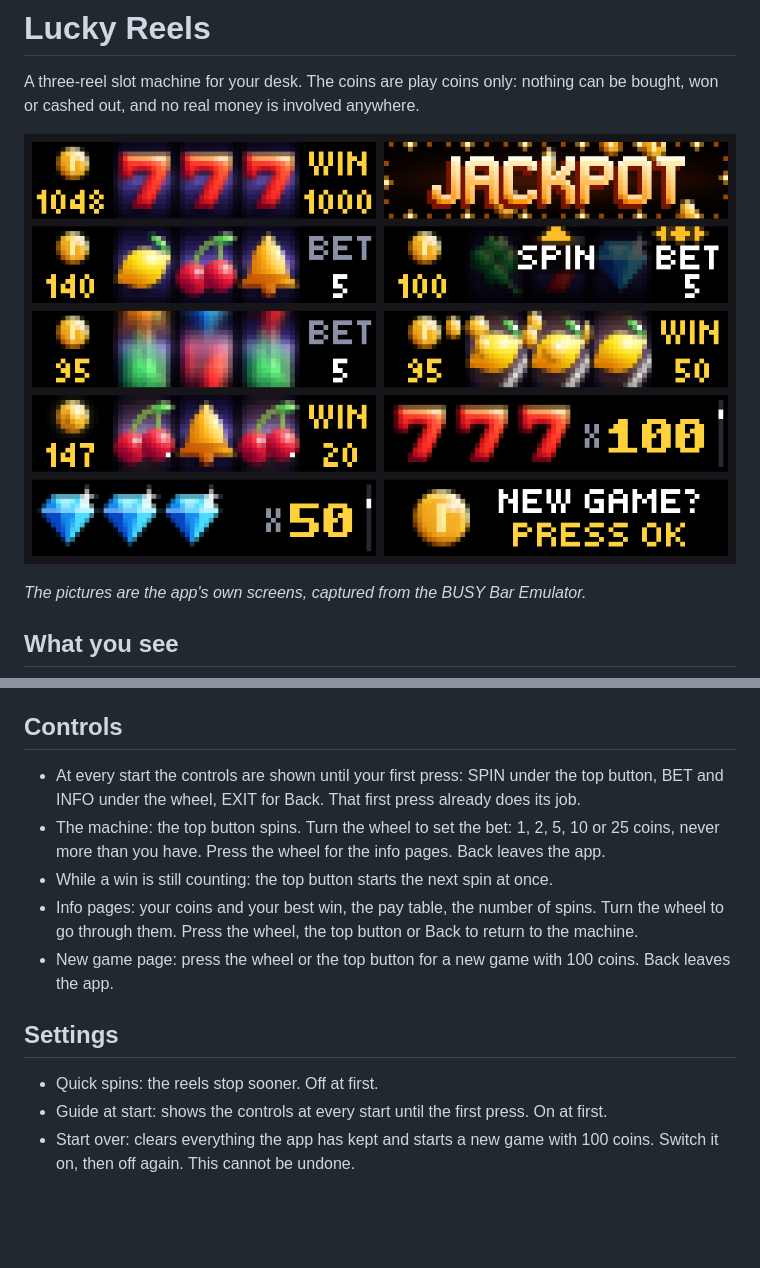
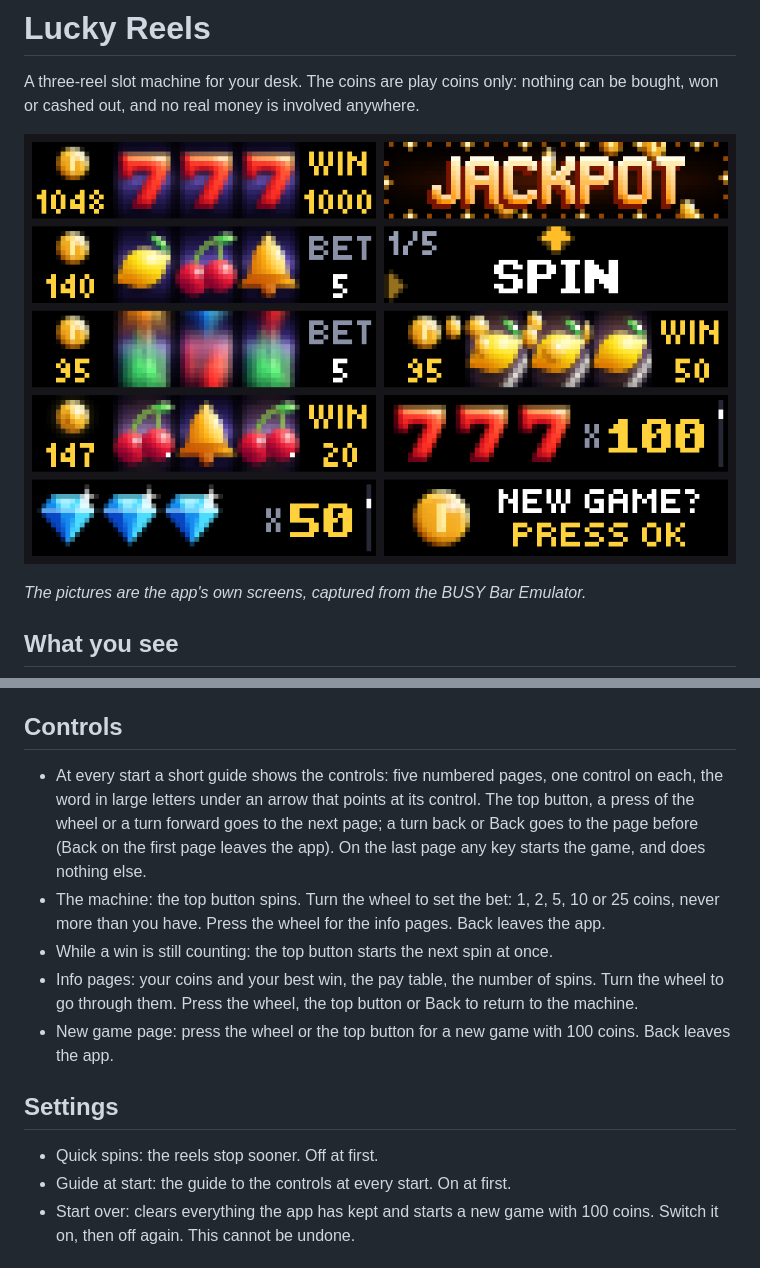
Before and after one commit to windAGH/busybar-apps, a Markdown page: lucky_reels/README.md, 2 parts joined by grey strips. Rendered like a GitHub page; pictures changed too: lucky_reels/preview.png; blank space fills up the shorter version.

Commit message:
Lucky Reels: the guide at the start is a book of pages the player turns
Co-Authored-By: Claude Fable 5.2 <noreply@anthropic.com>

```diff
--- a/lucky_reels/README.md
+++ b/lucky_reels/README.md
@@ -22,7 +22,7 @@ A three-reel slot machine for your desk. The coins are play coins only: nothing
 
 ## Controls
 
-- At every start the controls are shown until your first press: SPIN under the top button, BET and INFO under the wheel, EXIT for Back. That first press already does its job.
+- At every start a short guide shows the controls: five numbered pages, one control on each, the word in large letters under an arrow that points at its control. The top button, a press of the wheel or a turn forward goes to the next page; a turn back or Back goes to the page before (Back on the first page leaves the app). On the last page any key starts the game, and does nothing else.
 - The machine: the top button spins. Turn the wheel to set the bet: 1, 2, 5, 10 or 25 coins, never more than you have. Press the wheel for the info pages. Back leaves the app.
 - While a win is still counting: the top button starts the next spin at once.
 - Info pages: your coins and your best win, the pay table, the number of spins. Turn the wheel to go through them. Press the wheel, the top button or Back to return to the machine.
@@ -31,7 +31,7 @@ A three-reel slot machine for your desk. The coins are play coins only: nothing
 ## Settings
 
 - Quick spins: the reels stop sooner. Off at first.
-- Guide at start: shows the controls at every start until the first press. On at first.
+- Guide at start: the guide to the controls at every start. On at first.
 - Start over: clears everything the app has kept and starts a new game with 100 coins. Switch it on, then off again. This cannot be undone.
 
 ## Data and privacy
```
Also changed, not shown: lucky_reels/CATALOG.md (+2 -2 lines), lucky_reels/screenshots/4.png, 8 other files.
